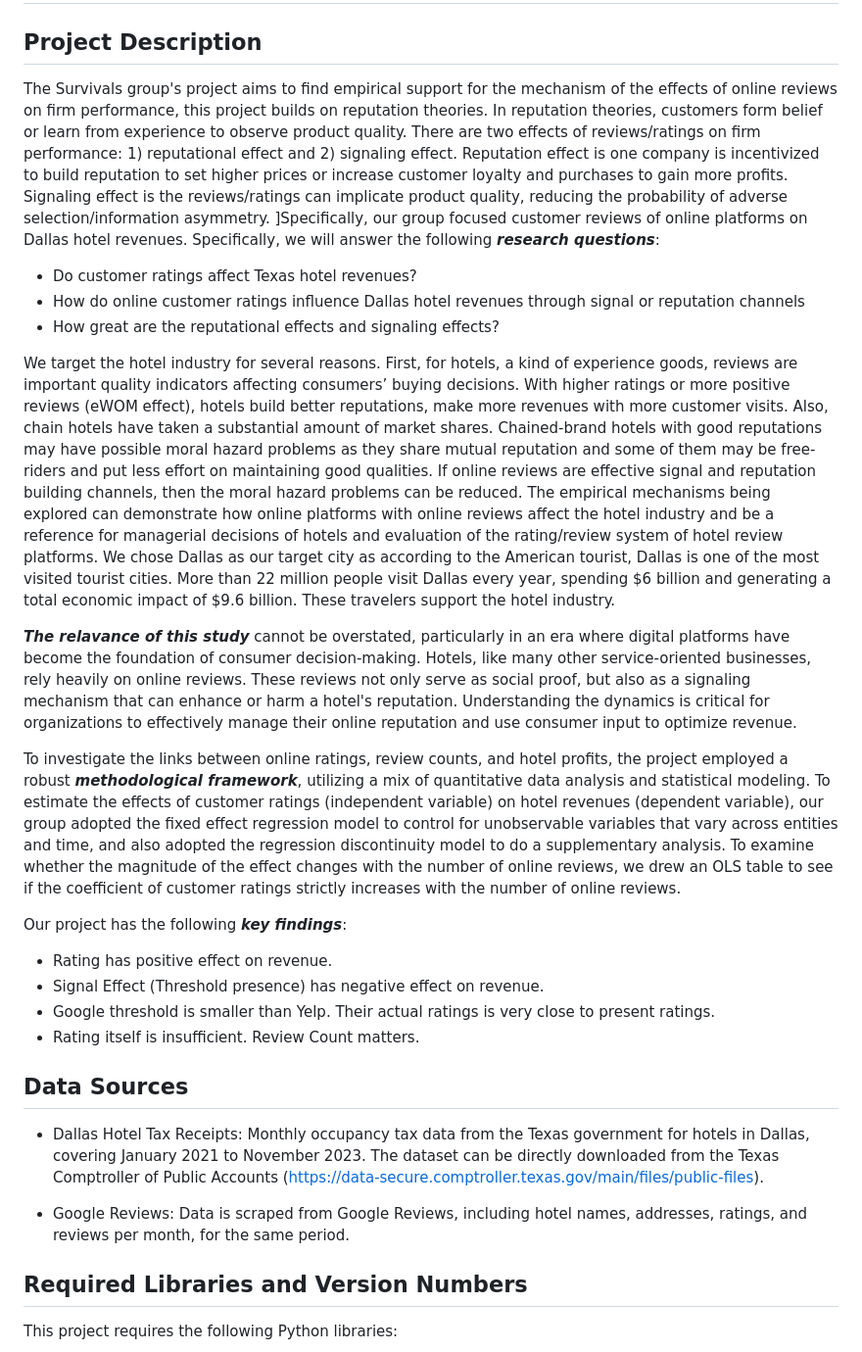
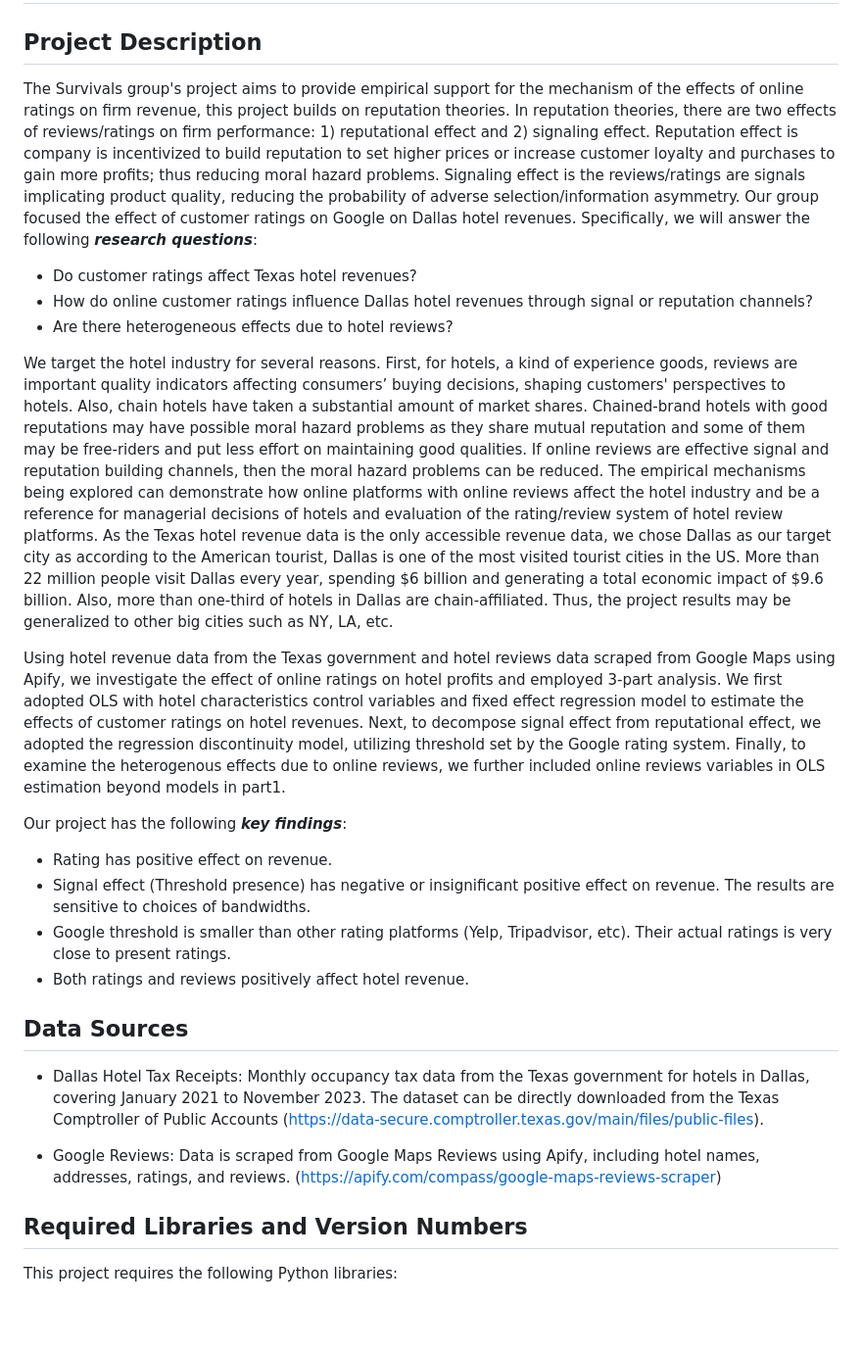
Before and after one commit to MaxwelllzZ/Survivals_MACS30112FP, a Markdown page: README.md, the part around the change. Shown at 98% size. Drawn GitHub-style; blank space fills up the shorter version.

```diff
--- a/README.md
+++ b/README.md
@@ -4,31 +4,26 @@
 
 
 ## Project Description
-The Survivals group's project aims to find empirical support for the mechanism of the effects of online reviews on firm performance, this project builds on reputation theories. In reputation theories, customers form belief or learn from experience to observe product quality. There are two effects of reviews/ratings on firm performance: 1) reputational effect and 2) signaling effect. Reputation effect is one company is incentivized to build reputation to set higher prices or increase customer loyalty and purchases to gain more profits. Signaling effect is the reviews/ratings can implicate product quality, reducing the probability of adverse selection/information asymmetry.
-]Specifically, our group focused customer reviews of online platforms on Dallas hotel revenues. Specifically, we will answer the following ***research questions***:
+The Survivals group's project aims to provide empirical support for the mechanism of the effects of online ratings on firm revenue, this project builds on reputation theories. In reputation theories, there are two effects of reviews/ratings on firm performance: 1) reputational effect and 2) signaling effect. Reputation effect is company is incentivized to build reputation to set higher prices or increase customer loyalty and purchases to gain more profits; thus reducing moral hazard problems. Signaling effect is the reviews/ratings are signals implicating product quality, reducing the probability of adverse selection/information asymmetry. Our group focused the effect of customer ratings on Google on Dallas hotel revenues. Specifically, we will answer the following ***research questions***:
 
 - Do customer ratings affect Texas hotel revenues?
-- How do online customer ratings influence Dallas hotel revenues through signal or reputation channels
-- How great are the reputational effects and signaling effects?
+- How do online customer ratings influence Dallas hotel revenues through signal or reputation channels?
+- Are there heterogeneous effects due to hotel reviews?
 
-We target the hotel industry for several reasons. First, for hotels, a kind of experience goods, reviews are important quality indicators affecting consumers’ buying decisions. With higher ratings or more positive reviews (eWOM effect), hotels build better reputations, make more revenues with more customer visits. Also, chain hotels have taken a substantial amount of market shares. Chained-brand hotels with good reputations may have possible moral hazard problems as they share mutual reputation and some of them may be free-riders and put less effort on maintaining good qualities. If online reviews are effective signal and reputation building channels, then the moral hazard problems can be reduced. The empirical mechanisms being explored can demonstrate how online platforms with online reviews affect the hotel industry and be a reference for managerial decisions of hotels and evaluation of the rating/review system of hotel review platforms. We chose Dallas as our target city as according to the American tourist, Dallas is one of the most visited tourist cities. More than 22 million people visit Dallas every year, spending $6 billion and generating a total economic impact of $9.6 billion. These travelers support the hotel industry.
+We target the hotel industry for several reasons. First, for hotels, a kind of experience goods, reviews are important quality indicators affecting consumers’ buying decisions, shaping customers' perspectives to hotels. Also, chain hotels have taken a substantial amount of market shares. Chained-brand hotels with good reputations may have possible moral hazard problems as they share mutual reputation and some of them may be free-riders and put less effort on maintaining good qualities. If online reviews are effective signal and reputation building channels, then the moral hazard problems can be reduced. The empirical mechanisms being explored can demonstrate how online platforms with online reviews affect the hotel industry and be a reference for managerial decisions of hotels and evaluation of the rating/review system of hotel review platforms. As the Texas hotel revenue data is the only accessible revenue data, we chose Dallas as our target city as according to the American tourist, Dallas is one of the most visited tourist cities in the US. More than 22 million people visit Dallas every year, spending $6 billion and generating a total economic impact of $9.6 billion. Also, more than one-third of hotels in Dallas are chain-affiliated. Thus, the project results may be generalized to other big cities such as NY, LA, etc.
 
-***The relavance of this study*** cannot be overstated, particularly in an era where digital platforms have become the foundation of consumer decision-making. Hotels, like many other service-oriented businesses, rely heavily on online reviews. These reviews not only serve as social proof, but also as a signaling mechanism that can enhance or harm a hotel's reputation. Understanding the dynamics is critical for organizations to effectively manage their online reputation and use consumer input to optimize revenue.
-
-To investigate the links between online ratings, review counts, and hotel profits, the project employed a robust ***methodological framework***, utilizing a mix of quantitative data analysis and statistical modeling. To estimate the effects of customer ratings (independent variable) on hotel revenues (dependent variable), our group adopted the fixed effect regression model to control for unobservable variables that vary across entities and time, and also adopted the regression discontinuity model to do a supplementary analysis. To examine whether the magnitude of the effect changes with the number of online reviews, we drew an OLS table to see if the coefficient of customer ratings strictly increases with the number of online reviews.
+Using hotel revenue data from the Texas government and hotel reviews data scraped from Google Maps using Apify, we investigate the effect of online ratings on hotel profits and employed 3-part analysis. We first adopted OLS with hotel characteristics control variables and fixed effect regression model to estimate the effects of customer ratings on hotel revenues. Next, to decompose signal effect from reputational effect, we adopted the regression discontinuity model, utilizing threshold set by the Google rating system. Finally, to examine the heterogenous effects due to online reviews, we further included online reviews variables in OLS estimation beyond models in part1.
 
 Our project has the following ***key findings***:
 - Rating has positive effect on revenue.
-- Signal Effect (Threshold presence) has negative effect on revenue.
-- Google threshold is smaller than Yelp. Their actual ratings is very close to present ratings.
-- Rating itself is insufficient. Review Count matters.
-
-
+- Signal effect (Threshold presence) has negative or insignificant positive effect on revenue. The results are sensitive to choices of bandwidths.
+- Google threshold is smaller than other rating platforms (Yelp, Tripadvisor, etc). Their actual ratings is very close to present ratings.
+- Both ratings and reviews positively affect hotel revenue.
 
 ## Data Sources
 - Dallas Hotel Tax Receipts: Monthly occupancy tax data from the Texas government for hotels in Dallas, covering January 2021 to November 2023. The dataset can be directly downloaded from the Texas Comptroller of Public Accounts (https://data-secure.comptroller.texas.gov/main/files/public-files).
 
-- Google Reviews: Data is scraped from Google Reviews, including hotel names, addresses, ratings, and reviews per month, for the same period.
+- Google Reviews: Data is scraped from Google Maps Reviews using Apify, including hotel names, addresses, ratings, and reviews. (https://apify.com/compass/google-maps-reviews-scraper)
 
 
 ## Required Libraries and Version Numbers
```
